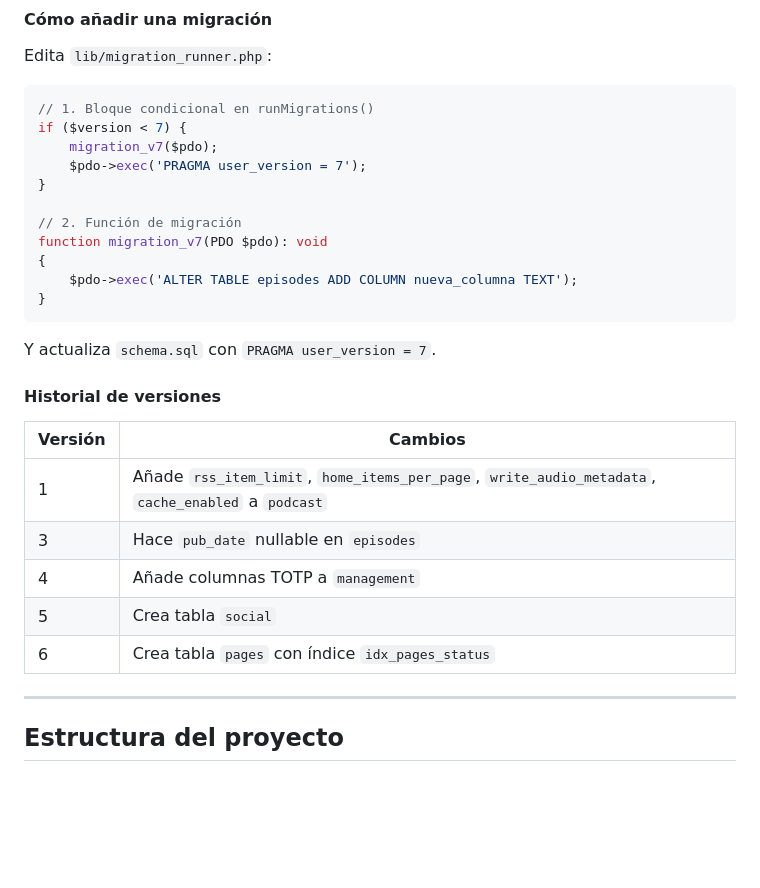
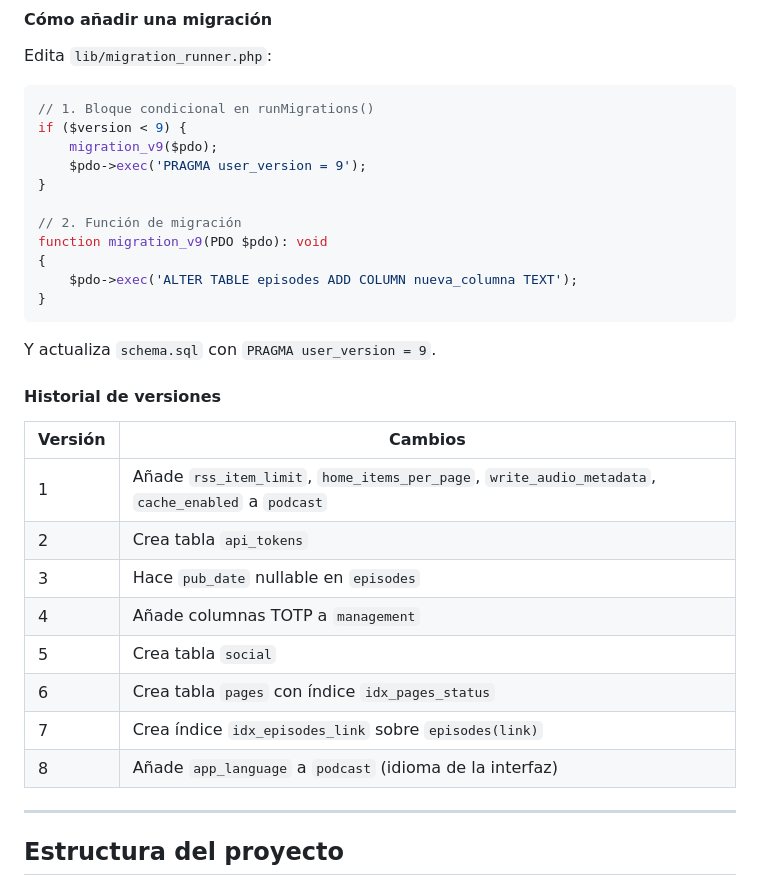
Before and after one commit to educollado/EasyPodcast, a Markdown page: README.md, the part around the change. Rendered like a GitHub page; blank space fills up the shorter version.

Commit message:
docs: actualizar historial de migraciones BD en README (v2, v7, v8)

````diff
--- a/README.md
+++ b/README.md
@@ -187,29 +187,32 @@ Edita `lib/migration_runner.php`:
 
 ```php
 // 1. Bloque condicional en runMigrations()
-if ($version < 7) {
-    migration_v7($pdo);
-    $pdo->exec('PRAGMA user_version = 7');
+if ($version < 9) {
+    migration_v9($pdo);
+    $pdo->exec('PRAGMA user_version = 9');
 }
 
 // 2. Función de migración
-function migration_v7(PDO $pdo): void
+function migration_v9(PDO $pdo): void
 {
     $pdo->exec('ALTER TABLE episodes ADD COLUMN nueva_columna TEXT');
 }
 ```
 
-Y actualiza `schema.sql` con `PRAGMA user_version = 7`.
+Y actualiza `schema.sql` con `PRAGMA user_version = 9`.
 
 #### Historial de versiones
 
 | Versión | Cambios |
 |---|---|
 | 1 | Añade `rss_item_limit`, `home_items_per_page`, `write_audio_metadata`, `cache_enabled` a `podcast` |
+| 2 | Crea tabla `api_tokens` |
 | 3 | Hace `pub_date` nullable en `episodes` |
 | 4 | Añade columnas TOTP a `management` |
 | 5 | Crea tabla `social` |
 | 6 | Crea tabla `pages` con índice `idx_pages_status` |
+| 7 | Crea índice `idx_episodes_link` sobre `episodes(link)` |
+| 8 | Añade `app_language` a `podcast` (idioma de la interfaz) |
 
 ---
 
````
